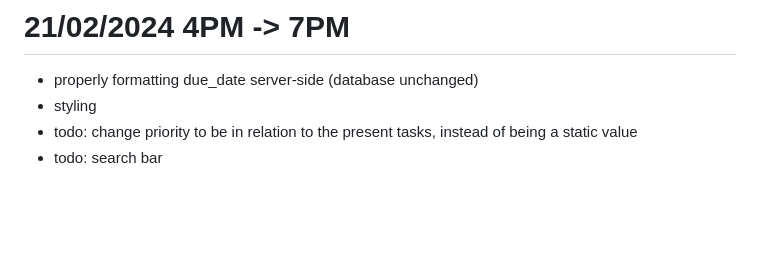
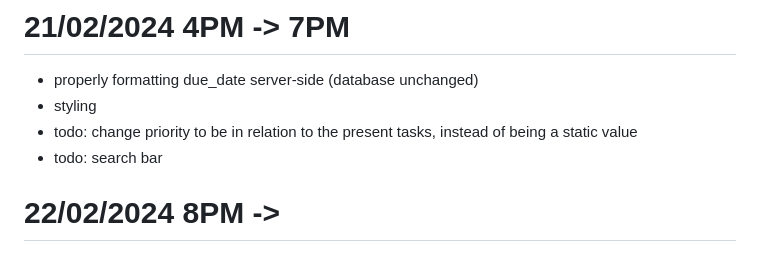
Before and after one commit to danmou1/todo, a Markdown page: progress.md, the part around the change. GitHub-like rendering; blank space fills up the shorter version.

```diff
--- a/docs/progress.md
+++ b/progress.md
@@ -85,3 +85,6 @@
 - styling
 - todo: change priority to be in relation to the present tasks, instead of being a static value
 - todo: search bar
+
+# 22/02/2024 8PM ->
+-
```
Also changed, not shown: docs/info.md (deleted, +0 -74 lines).
